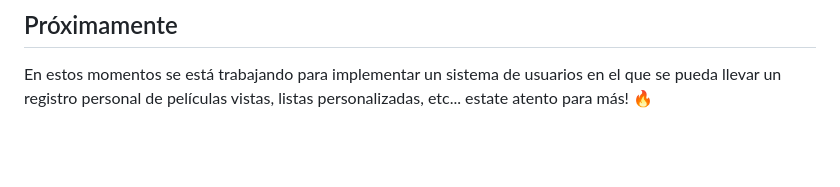
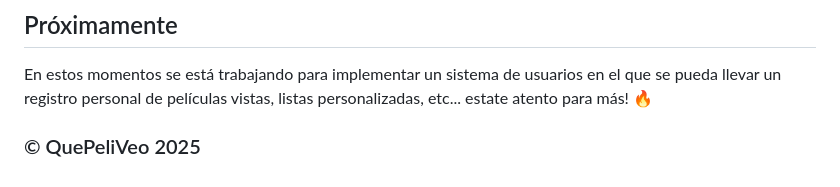
Before and after one commit to d-valdev/QuePeliVeo, a Markdown page: README.md, the part around the change. Drawn GitHub-style; blank space fills up the shorter version.

```diff
--- a/README.md
+++ b/README.md
@@ -64,3 +64,7 @@ Esta aplicación está actualmente desplegada en https://www.quepeliveo.es. Actu
 ## Próximamente
 
 En estos momentos se está trabajando para implementar un sistema de usuarios en el que se pueda llevar un registro personal de películas vistas, listas personalizadas, etc... estate atento para más! 🔥
+
+
+
+### © QuePeliVeo 2025
```
